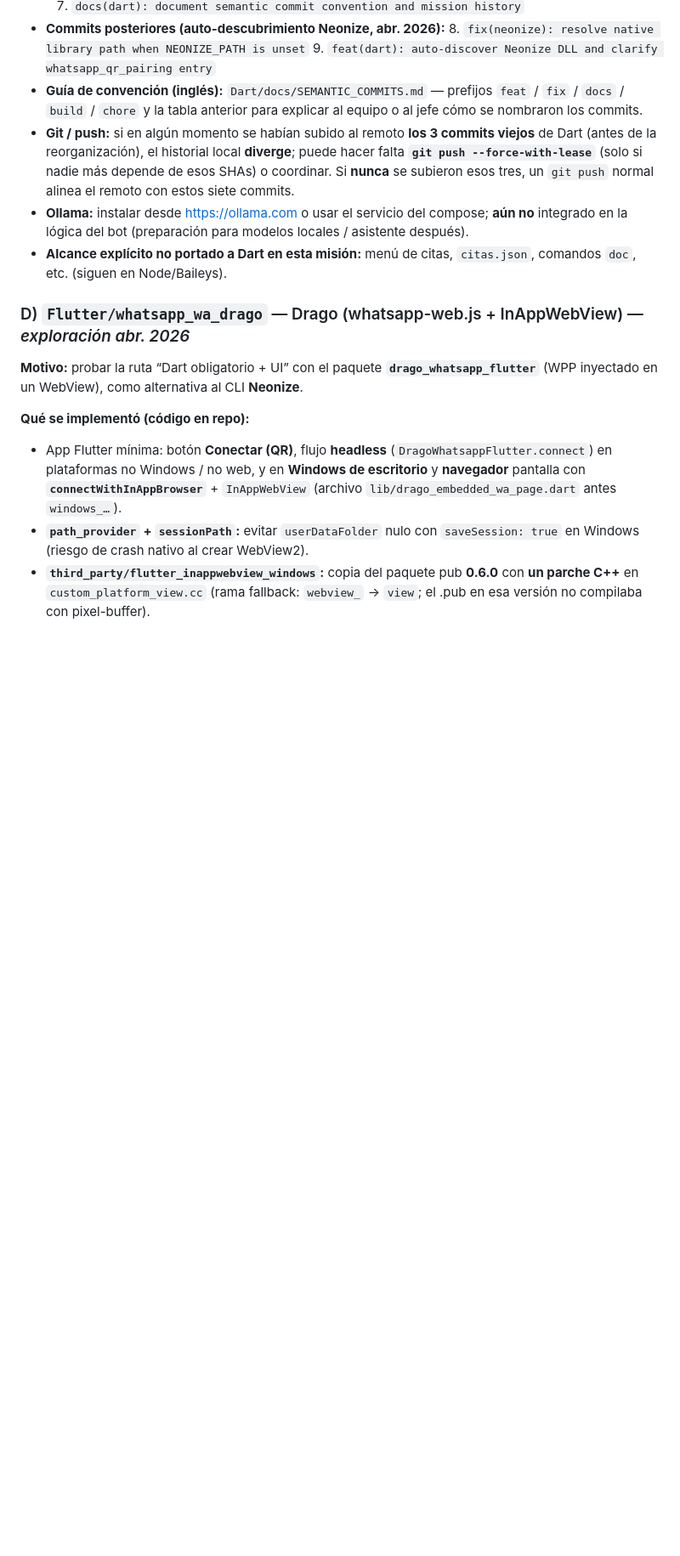
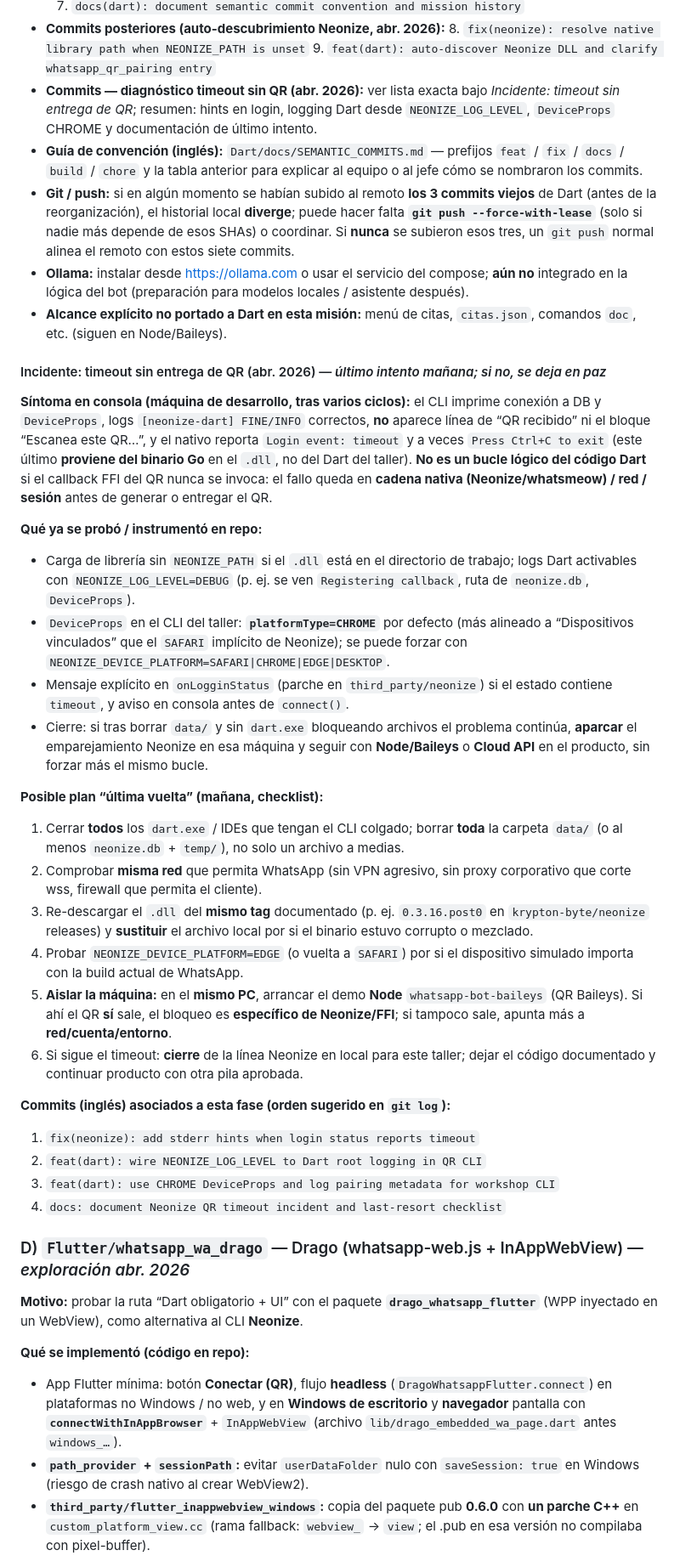
Before and after one commit to kei-kusanagi/Bot-Assistant-Workshop, a Markdown page: CONTEXTO_PROYECTO.md, the part around one of its changes. Shown at 85% size. Drawn GitHub-style; blank space fills up the shorter version.

Commit message:
docs: document Neonize QR timeout incident and last-resort checklist
Made-with: Cursor

```diff
--- a/CONTEXTO_PROYECTO.md
+++ b/CONTEXTO_PROYECTO.md
@@ -104,10 +104,38 @@
 - **Commits posteriores (auto-descubrimiento Neonize, abr. 2026):**
   8. `fix(neonize): resolve native library path when NEONIZE_PATH is unset`
   9. `feat(dart): auto-discover Neonize DLL and clarify whatsapp_qr_pairing entry`
+- **Commits — diagnóstico timeout sin QR (abr. 2026):** ver lista exacta bajo *Incidente: timeout sin entrega de QR*; resumen: hints en login, logging Dart desde `NEONIZE_LOG_LEVEL`, `DeviceProps` CHROME y documentación de último intento.
 - **Guía de convención (inglés):** `Dart/docs/SEMANTIC_COMMITS.md` — prefijos `feat` / `fix` / `docs` / `build` / `chore` y la tabla anterior para explicar al equipo o al jefe cómo se nombraron los commits.
 - **Git / push:** si en algún momento se habían subido al remoto **los 3 commits viejos** de Dart (antes de la reorganización), el historial local **diverge**; puede hacer falta **`git push --force-with-lease`** (solo si nadie más depende de esos SHAs) o coordinar. Si **nunca** se subieron esos tres, un `git push` normal alinea el remoto con estos siete commits.
 - **Ollama:** instalar desde https://ollama.com o usar el servicio del compose; **aún no** integrado en la lógica del bot (preparación para modelos locales / asistente después).
 - **Alcance explícito no portado a Dart en esta misión:** menú de citas, `citas.json`, comandos `doc`, etc. (siguen en Node/Baileys).
+
+#### Incidente: timeout sin entrega de QR (abr. 2026) — *último intento mañana; si no, se deja en paz*
+
+**Síntoma en consola (máquina de desarrollo, tras varios ciclos):** el CLI imprime conexión a DB y `DeviceProps`, logs `[neonize-dart] FINE/INFO` correctos, **no** aparece línea de “QR recibido” ni el bloque “Escanea este QR…”, y el nativo reporta `Login event: timeout` y a veces `Press Ctrl+C to exit` (este último **proviene del binario Go** en el `.dll`, no del Dart del taller). **No es un bucle lógico del código Dart** si el callback FFI del QR nunca se invoca: el fallo queda en **cadena nativa (Neonize/whatsmeow) / red / sesión** antes de generar o entregar el QR.
+
+**Qué ya se probó / instrumentó en repo:**
+
+- Carga de librería sin `NEONIZE_PATH` si el `.dll` está en el directorio de trabajo; logs Dart activables con `NEONIZE_LOG_LEVEL=DEBUG` (p. ej. se ven `Registering callback`, ruta de `neonize.db`, `DeviceProps`).
+- `DeviceProps` en el CLI del taller: **`platformType=CHROME`** por defecto (más alineado a “Dispositivos vinculados” que el `SAFARI` implícito de Neonize); se puede forzar con `NEONIZE_DEVICE_PLATFORM=SAFARI|CHROME|EDGE|DESKTOP`.
+- Mensaje explícito en `onLogginStatus` (parche en `third_party/neonize`) si el estado contiene `timeout`, y aviso en consola antes de `connect()`.
+- Cierre: si tras borrar `data/` y sin `dart.exe` bloqueando archivos el problema continúa, **aparcar** el emparejamiento Neonize en esa máquina y seguir con **Node/Baileys** o **Cloud API** en el producto, sin forzar más el mismo bucle.
+
+**Posible plan “última vuelta” (mañana, checklist):**
+
+1. Cerrar **todos** los `dart.exe` / IDEs que tengan el CLI colgado; borrar **toda** la carpeta `data/` (o al menos `neonize.db` + `temp/`), no solo un archivo a medias.
+2. Comprobar **misma red** que permita WhatsApp (sin VPN agresivo, sin proxy corporativo que corte wss, firewall que permita el cliente).
+3. Re-descargar el `.dll` del **mismo tag** documentado (p. ej. `0.3.16.post0` en `krypton-byte/neonize` releases) y **sustituir** el archivo local por si el binario estuvo corrupto o mezclado.
+4. Probar `NEONIZE_DEVICE_PLATFORM=EDGE` (o vuelta a `SAFARI`) por si el dispositivo simulado importa con la build actual de WhatsApp.
+5. **Aislar la máquina:** en el **mismo PC**, arrancar el demo **Node** `whatsapp-bot-baileys` (QR Baileys). Si ahí el QR **sí** sale, el bloqueo es **específico de Neonize/FFI**; si tampoco sale, apunta más a **red/cuenta/entorno**.
+6. Si sigue el timeout: **cierre** de la línea Neonize en local para este taller; dejar el código documentado y continuar producto con otra pila aprobada.
+
+**Commits (inglés) asociados a esta fase (orden sugerido en `git log`):**
+
+1. `fix(neonize): add stderr hints when login status reports timeout`
+2. `feat(dart): wire NEONIZE_LOG_LEVEL to Dart root logging in QR CLI`
+3. `feat(dart): use CHROME DeviceProps and log pairing metadata for workshop CLI`
+4. `docs: document Neonize QR timeout incident and last-resort checklist`
 
 ### D) `Flutter/whatsapp_wa_drago` — Drago (whatsapp-web.js + InAppWebView) — *exploración abr. 2026*
 
```
Also changed, not shown: other parts of CONTEXTO_PROYECTO.md (+1 -1 lines).
